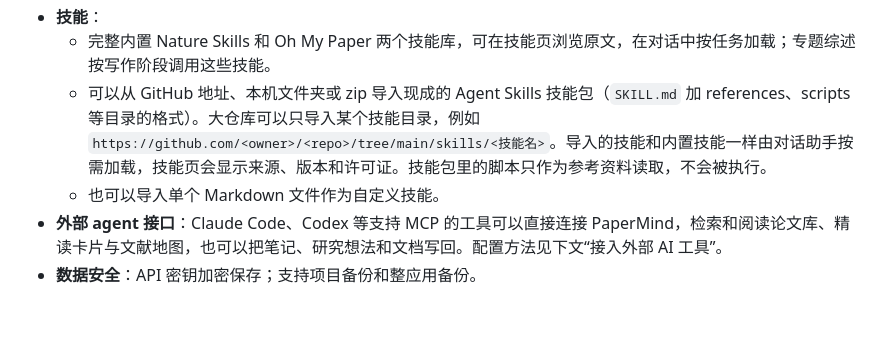
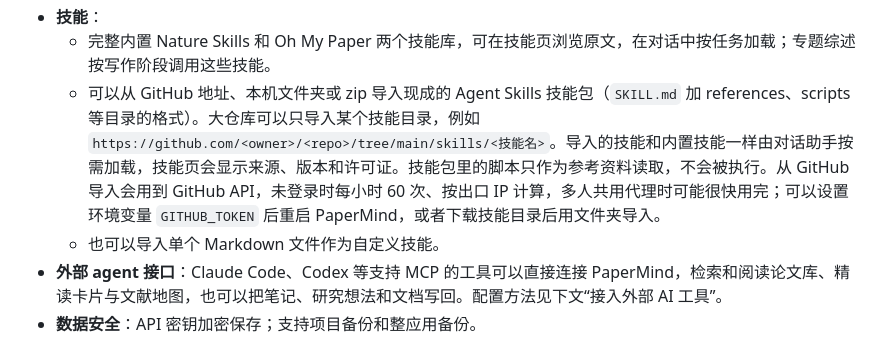
Before and after one commit to Sirchen079/papermind, a Markdown page: README.md, the part around the change. GitHub-like rendering; blank space fills up the shorter version.

Commit message:
Docs: note the GitHub API quota and GITHUB_TOKEN for skill import

```diff
--- a/README.md
+++ b/README.md
@@ -43,7 +43,7 @@ PaperMind 是在 Windows 本机运行的科研辅助工具，可以用来：
   - 也可以连接 Ollama、LM Studio 或 llama.cpp 服务。
 - **技能**：
   - 完整内置 Nature Skills 和 Oh My Paper 两个技能库，可在技能页浏览原文，在对话中按任务加载；专题综述按写作阶段调用这些技能。
-  - 可以从 GitHub 地址、本机文件夹或 zip 导入现成的 Agent Skills 技能包（`SKILL.md` 加 references、scripts 等目录的格式）。大仓库可以只导入某个技能目录，例如 `https://github.com/<owner>/<repo>/tree/main/skills/<技能名>`。导入的技能和内置技能一样由对话助手按需加载，技能页会显示来源、版本和许可证。技能包里的脚本只作为参考资料读取，不会被执行。
+  - 可以从 GitHub 地址、本机文件夹或 zip 导入现成的 Agent Skills 技能包（`SKILL.md` 加 references、scripts 等目录的格式）。大仓库可以只导入某个技能目录，例如 `https://github.com/<owner>/<repo>/tree/main/skills/<技能名>`。导入的技能和内置技能一样由对话助手按需加载，技能页会显示来源、版本和许可证。技能包里的脚本只作为参考资料读取，不会被执行。从 GitHub 导入会用到 GitHub API，未登录时每小时 60 次、按出口 IP 计算，多人共用代理时可能很快用完；可以设置环境变量 `GITHUB_TOKEN` 后重启 PaperMind，或者下载技能目录后用文件夹导入。
   - 也可以导入单个 Markdown 文件作为自定义技能。
 - **外部 agent 接口**：Claude Code、Codex 等支持 MCP 的工具可以直接连接 PaperMind，检索和阅读论文库、精读卡片与文献地图，也可以把笔记、研究想法和文档写回。配置方法见下文“接入外部 AI 工具”。
 - **数据安全**：API 密钥加密保存；支持项目备份和整应用备份。
```
